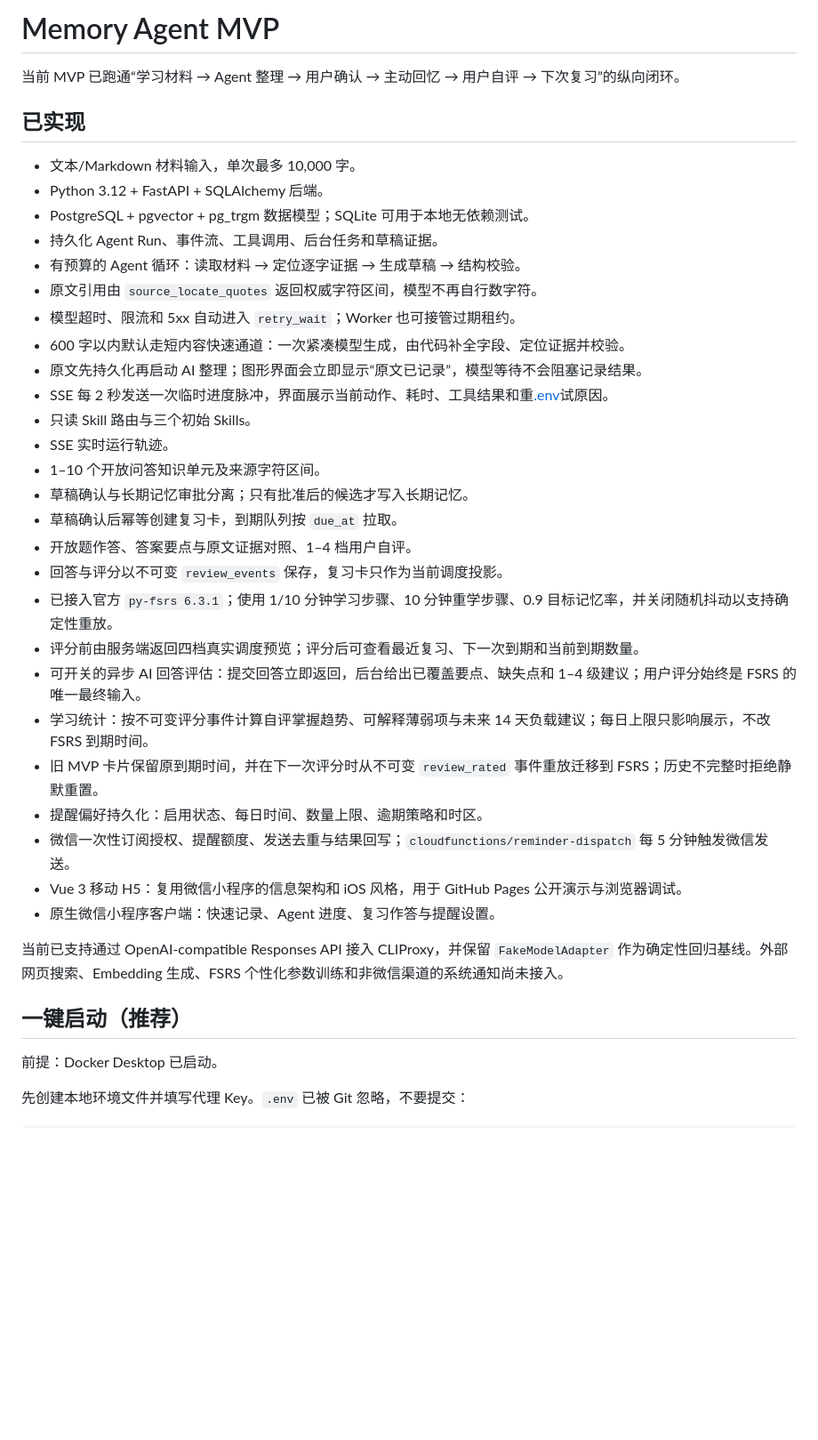
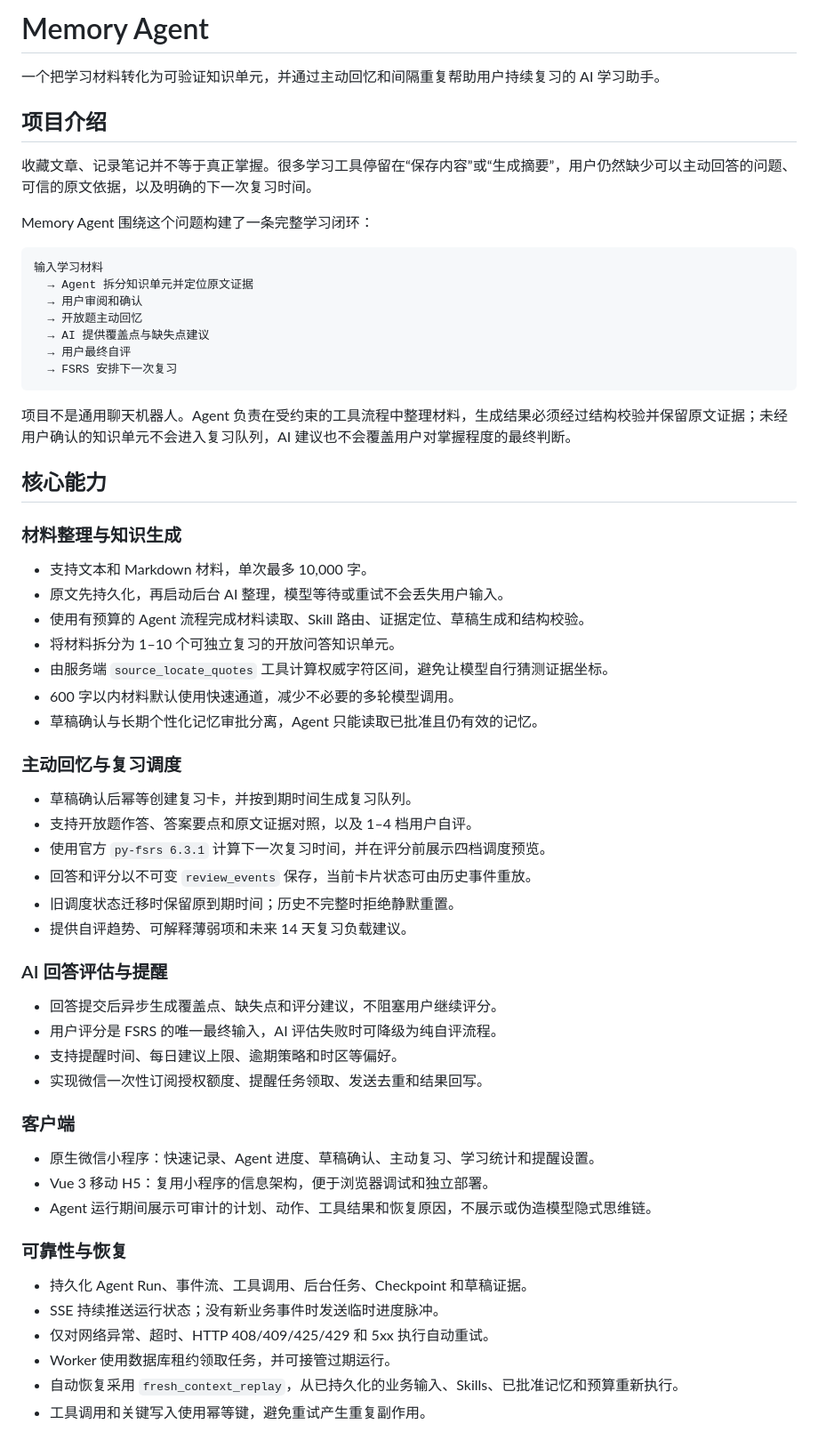
Before and after one commit to GitHubcaptaincong/MemeryAgent, a Markdown page: README.md, the part around one of its changes. Shown at 89% size. Drawn GitHub-style; blank space fills up the shorter version.

````diff
--- a/README.md
+++ b/README.md
@@ -1,40 +1,65 @@
-# Memory Agent MVP
+# Memory Agent
 
-当前 MVP 已跑通“学习材料 → Agent 整理 → 用户确认 → 主动回忆 → 用户自评 → 下次复习”的纵向闭环。
+一个把学习材料转化为可验证知识单元，并通过主动回忆和间隔重复帮助用户持续复习的 AI 学习助手。
 
-## 已实现
+## 项目介绍
 
-- 文本/Markdown 材料输入，单次最多 10,000 字。
-- Python 3.12 + FastAPI + SQLAlchemy 后端。
-- PostgreSQL + pgvector + pg_trgm 数据模型；SQLite 可用于本地无依赖测试。
-- 持久化 Agent Run、事件流、工具调用、后台任务和草稿证据。
-- 有预算的 Agent 循环：读取材料 → 定位逐字证据 → 生成草稿 → 结构校验。
-- 原文引用由 `source_locate_quotes` 返回权威字符区间，模型不再自行数字符。
-- 模型超时、限流和 5xx 自动进入 `retry_wait`；Worker 也可接管过期租约。
-- 600 字以内默认走短内容快速通道：一次紧凑模型生成，由代码补全字段、定位证据并校验。
-- 原文先持久化再启动 AI 整理；图形界面会立即显示“原文已记录”，模型等待不会阻塞记录结果。
-- SSE 每 2 秒发送一次临时进度脉冲，界面展示当前动作、耗时、工具结果和重[.env](.env)试原因。
-- 只读 Skill 路由与三个初始 Skills。
-- SSE 实时运行轨迹。
-- 1–10 个开放问答知识单元及来源字符区间。
-- 草稿确认与长期记忆审批分离；只有批准后的候选才写入长期记忆。
-- 草稿确认后幂等创建复习卡，到期队列按 `due_at` 拉取。
-- 开放题作答、答案要点与原文证据对照、1–4 档用户自评。
-- 回答与评分以不可变 `review_events` 保存，复习卡只作为当前调度投影。
-- 已接入官方 `py-fsrs 6.3.1`；使用 1/10 分钟学习步骤、10 分钟重学步骤、0.9 目标记忆率，并关闭随机抖动以支持确定性重放。
-- 评分前由服务端返回四档真实调度预览；评分后可查看最近复习、下一次到期和当前到期数量。
-- 可开关的异步 AI 回答评估：提交回答立即返回，后台给出已覆盖要点、缺失点和 1–4 级建议；用户评分始终是 FSRS 的唯一最终输入。
-- 学习统计：按不可变评分事件计算自评掌握趋势、可解释薄弱项与未来 14 天负载建议；每日上限只影响展示，不改 FSRS 到期时间。
-- 旧 MVP 卡片保留原到期时间，并在下一次评分时从不可变 `review_rated` 事件重放迁移到 FSRS；历史不完整时拒绝静默重置。
-- 提醒偏好持久化：启用状态、每日时间、数量上限、逾期策略和时区。
-- 微信一次性订阅授权、提醒额度、发送去重与结果回写；`cloudfunctions/reminder-dispatch` 每 5 分钟触发微信发送。
-- Vue 3 移动 H5：复用微信小程序的信息架构和 iOS 风格，用于 GitHub Pages 公开演示与浏览器调试。
-- 原生微信小程序客户端：快速记录、Agent 进度、复习作答与提醒设置。
+收藏文章、记录笔记并不等于真正掌握。很多学习工具停留在“保存内容”或“生成摘要”，用户仍然缺少可以主动回答的问题、可信的原文依据，以及明确的下一次复习时间。
 
-当前已支持通过 OpenAI-compatible Responses API 接入 CLIProxy，并保留 `FakeModelAdapter` 作为确定性回归基线。外部网页搜索、Embedding 生成、FSRS 个性化参数训练和非微信渠道的系统通知尚未接入。
+Memory Agent 围绕这个问题构建了一条完整学习闭环：
 
-## 一键启动（推荐）
+```text
+输入学习材料
+  → Agent 拆分知识单元并定位原文证据
+  → 用户审阅和确认
+  → 开放题主动回忆
+  → AI 提供覆盖点与缺失点建议
+  → 用户最终自评
+  → FSRS 安排下一次复习
+```
 
-前提：Docker Desktop 已启动。
+项目不是通用聊天机器人。Agent 负责在受约束的工具流程中整理材料，生成结果必须经过结构校验并保留原文证据；未经用户确认的知识单元不会进入复习队列，AI 建议也不会覆盖用户对掌握程度的最终判断。
 
-先创建本地环境文件并填写代理 Key。`.env` 已被 Git 忽略，不要提交：
+## 核心能力
+
+### 材料整理与知识生成
+
+- 支持文本和 Markdown 材料，单次最多 10,000 字。
+- 原文先持久化，再启动后台 AI 整理，模型等待或重试不会丢失用户输入。
+- 使用有预算的 Agent 流程完成材料读取、Skill 路由、证据定位、草稿生成和结构校验。
+- 将材料拆分为 1–10 个可独立复习的开放问答知识单元。
+- 由服务端 `source_locate_quotes` 工具计算权威字符区间，避免让模型自行猜测证据坐标。
+- 600 字以内材料默认使用快速通道，减少不必要的多轮模型调用。
+- 草稿确认与长期个性化记忆审批分离，Agent 只能读取已批准且仍有效的记忆。
+
+### 主动回忆与复习调度
+
+- 草稿确认后幂等创建复习卡，并按到期时间生成复习队列。
+- 支持开放题作答、答案要点和原文证据对照，以及 1–4 档用户自评。
+- 使用官方 `py-fsrs 6.3.1` 计算下一次复习时间，并在评分前展示四档调度预览。
+- 回答和评分以不可变 `review_events` 保存，当前卡片状态可由历史事件重放。
+- 旧调度状态迁移时保留原到期时间；历史不完整时拒绝静默重置。
+- 提供自评趋势、可解释薄弱项和未来 14 天复习负载建议。
+
+### AI 回答评估与提醒
+
+- 回答提交后异步生成覆盖点、缺失点和评分建议，不阻塞用户继续评分。
+- 用户评分是 FSRS 的唯一最终输入，AI 评估失败时可降级为纯自评流程。
+- 支持提醒时间、每日建议上限、逾期策略和时区等偏好。
+- 实现微信一次性订阅授权额度、提醒任务领取、发送去重和结果回写。
+
+### 客户端
+
+- 原生微信小程序：快速记录、Agent 进度、草稿确认、主动复习、学习统计和提醒设置。
+- Vue 3 移动 H5：复用小程序的信息架构，便于浏览器调试和独立部署。
+- Agent 运行期间展示可审计的计划、动作、工具结果和恢复原因，不展示或伪造模型隐式思维链。
+
+### 可靠性与恢复
+
+- 持久化 Agent Run、事件流、工具调用、后台任务、Checkpoint 和草稿证据。
+- SSE 持续推送运行状态；没有新业务事件时发送临时进度脉冲。
+- 仅对网络异常、超时、HTTP 408/409/425/429 和 5xx 执行自动重试。
+- Worker 使用数据库租约领取任务，并可接管过期运行。
+- 自动恢复采用 `fresh_context_replay`，从已持久化的业务输入、Skills、已批准记忆和预算重新执行。
+- 工具调用和关键写入使用幂等键，避免重试产生重复副作用。
+
````
Also changed, not shown: other parts of README.md (+61 -84 lines).
